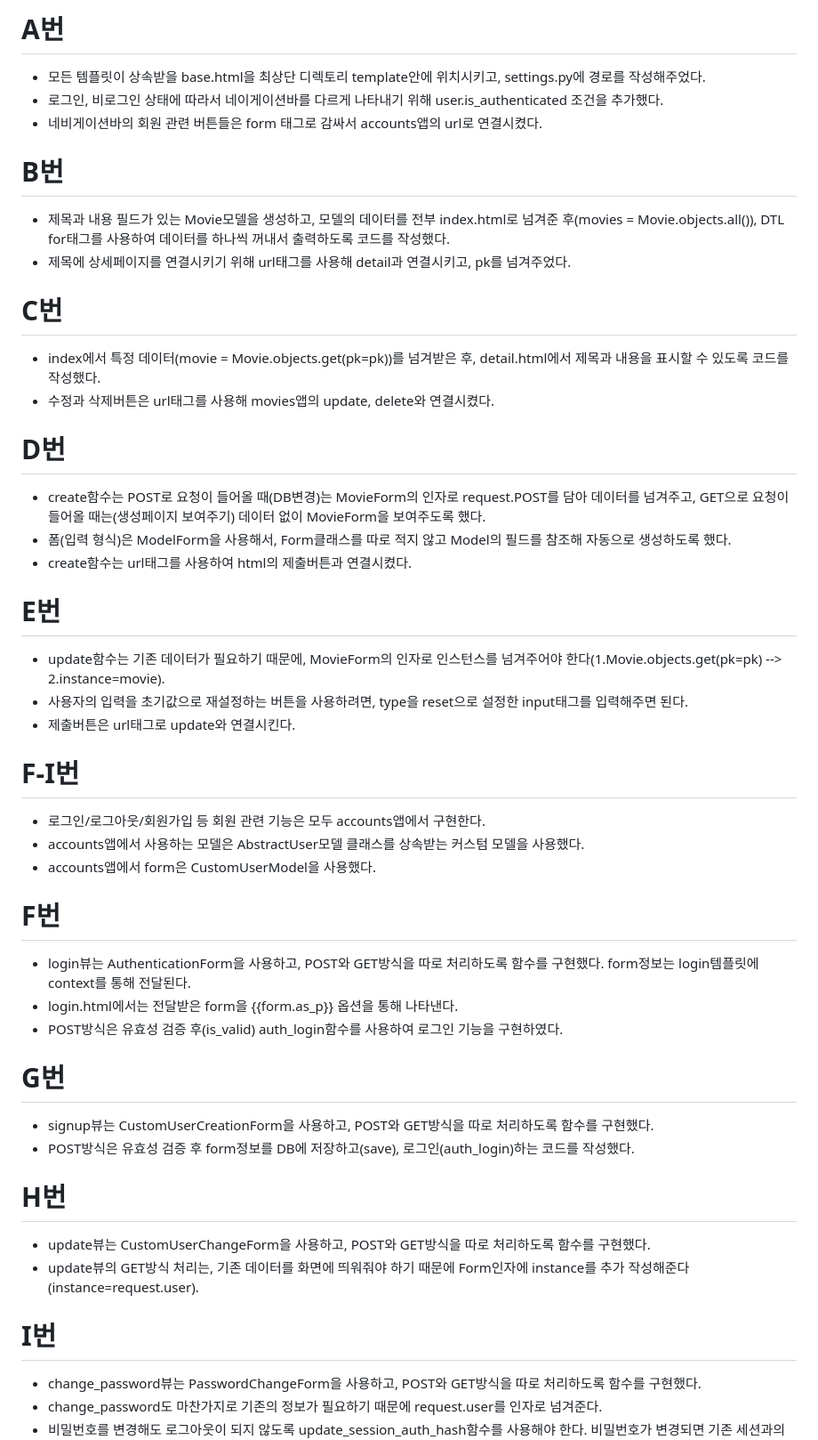
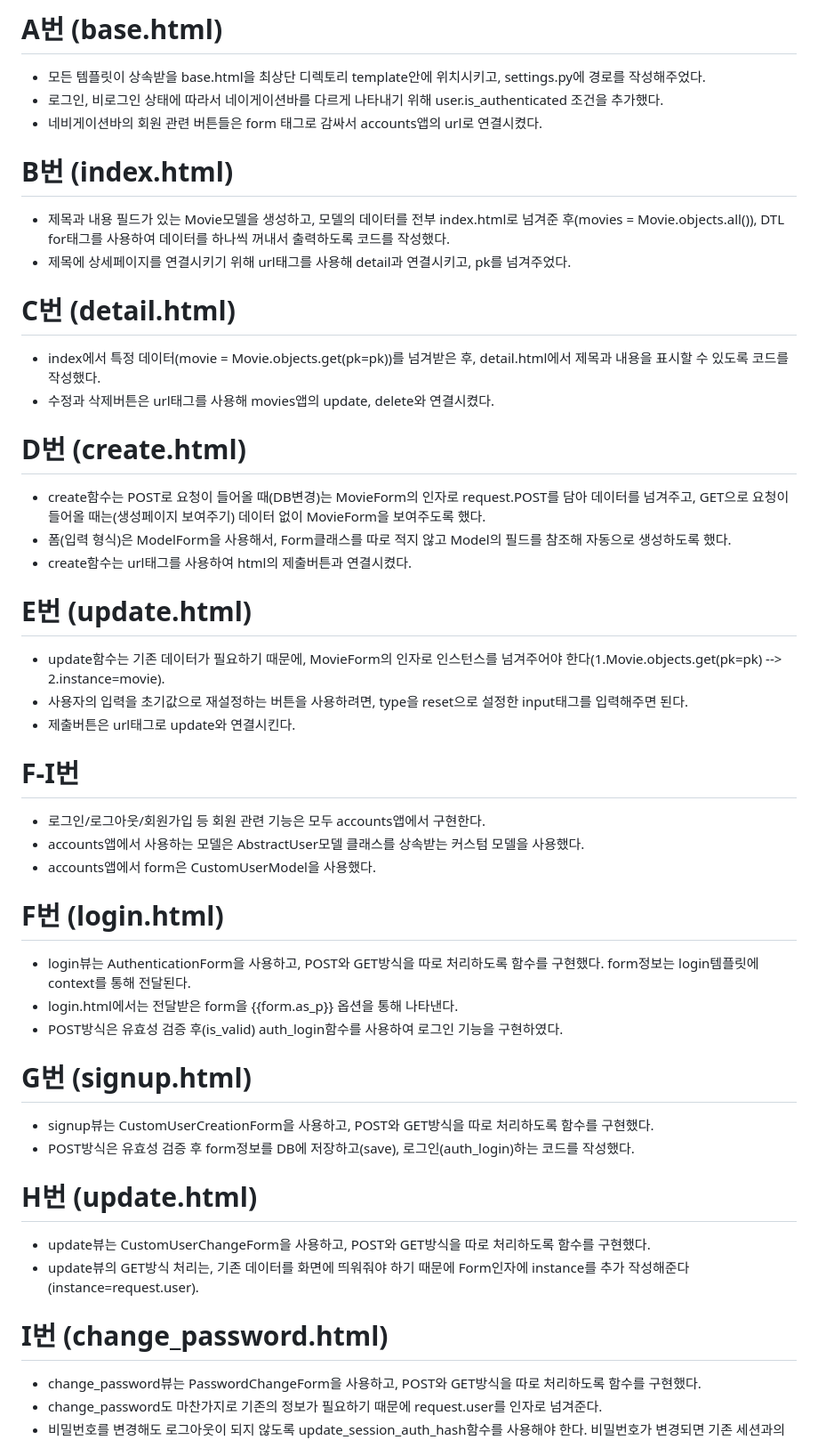
Before and after one commit to ji-hyon/Web_Study, a Markdown page: django/project05/README.md, the part around the change. Shown at 89% size. GitHub-like rendering.

Commit message:
230407pjt

```diff
--- a/django/project05/README.md
+++ b/django/project05/README.md
@@ -1,22 +1,22 @@
-# A번
+# A번 (base.html)
 - 모든 템플릿이 상속받을 base.html을 최상단 디렉토리 template안에 위치시키고, settings.py에 경로를 작성해주었다.
 - 로그인, 비로그인 상태에 따라서 네이게이션바를 다르게 나타내기 위해 user.is_authenticated 조건을 추가했다.
 - 네비게이션바의 회원 관련 버튼들은 form 태그로 감싸서 accounts앱의 url로 연결시켰다.
 
-# B번
+# B번 (index.html)
 - 제목과 내용 필드가 있는 Movie모델을 생성하고, 모델의 데이터를 전부 index.html로 넘겨준 후(movies = Movie.objects.all()), DTL for태그를 사용하여 데이터를 하나씩 꺼내서 출력하도록 코드를 작성했다.
 - 제목에 상세페이지를 연결시키기 위해 url태그를 사용해 detail과 연결시키고, pk를 넘겨주었다.
 
-# C번
+# C번 (detail.html)
 - index에서 특정 데이터(movie = Movie.objects.get(pk=pk))를 넘겨받은 후, detail.html에서 제목과 내용을 표시할 수 있도록 코드를 작성했다.
 - 수정과 삭제버튼은 url태그를 사용해 movies앱의 update, delete와 연결시켰다.
 
-# D번
+# D번 (create.html)
 - create함수는 POST로 요청이 들어올 때(DB변경)는 MovieForm의 인자로 request.POST를 담아 데이터를 넘겨주고, GET으로 요청이 들어올 때는(생성페이지 보여주기) 데이터 없이 MovieForm을 보여주도록 했다.
 - 폼(입력 형식)은 ModelForm을 사용해서, Form클래스를 따로 적지 않고 Model의 필드를 참조해 자동으로 생성하도록 했다.
 - create함수는 url태그를 사용하여 html의 제출버튼과 연결시켰다.
 
-# E번
+# E번 (update.html)
 - update함수는 기존 데이터가 필요하기 때문에, MovieForm의 인자로 인스턴스를 넘겨주어야 한다(1.Movie.objects.get(pk=pk) --> 2.instance=movie).
 - 사용자의 입력을 초기값으로 재설정하는 버튼을 사용하려면, type을 reset으로 설정한 input태그를 입력해주면 된다.
 - 제출버튼은 url태그로 update와 연결시킨다.
@@ -26,20 +26,20 @@
 - accounts앱에서 사용하는 모델은 AbstractUser모델 클래스를 상속받는 커스텀 모델을 사용했다.
 - accounts앱에서 form은 CustomUserModel을 사용했다.
 
- # F번
+ # F번 (login.html)
  - login뷰는 AuthenticationForm을 사용하고, POST와 GET방식을 따로 처리하도록 함수를 구현했다. form정보는 login템플릿에 context를 통해 전달된다.
  - login.html에서는 전달받은 form을 {{form.as_p}} 옵션을 통해 나타낸다.
  - POST방식은 유효성 검증 후(is_valid) auth_login함수를 사용하여 로그인 기능을 구현하였다.
 
-# G번
+# G번 (signup.html)
 - signup뷰는 CustomUserCreationForm을 사용하고, POST와 GET방식을 따로 처리하도록 함수를 구현했다.
 - POST방식은 유효성 검증 후 form정보를 DB에 저장하고(save), 로그인(auth_login)하는 코드를 작성했다.
 
-# H번
+# H번 (update.html)
 - update뷰는 CustomUserChangeForm을 사용하고, POST와 GET방식을 따로 처리하도록 함수를 구현했다.
 - update뷰의 GET방식 처리는, 기존 데이터를 화면에 띄워줘야 하기 때문에 Form인자에 instance를 추가 작성해준다(instance=request.user).
 
-# I번
+# I번 (change_password.html)
 - change_password뷰는 PasswordChangeForm을 사용하고, POST와 GET방식을 따로 처리하도록 함수를 구현했다.
 - change_password도 마찬가지로 기존의 정보가 필요하기 때문에
 request.user를 인자로 넘겨준다.
```
